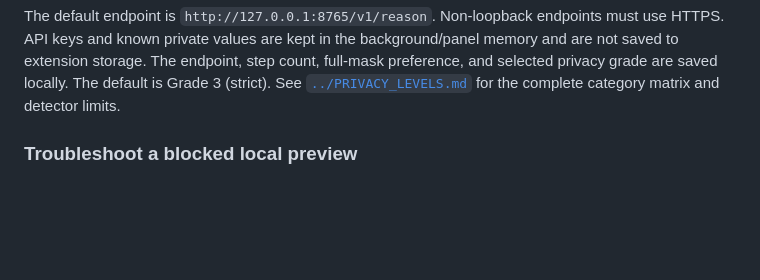
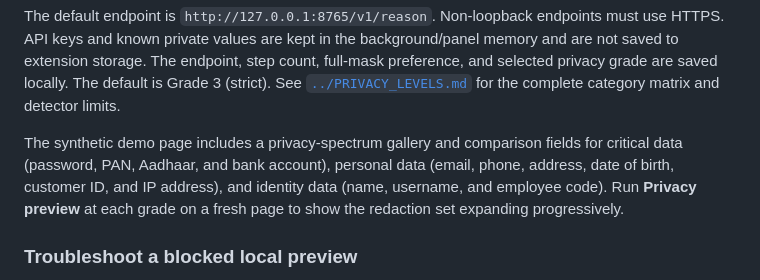
Before and after one commit to Rohinth-S/NAYAN, a Markdown page: extension/README.md, the part around the change. GitHub-like rendering; blank space fills up the shorter version.

Commit message:
docs: describe privacy grade demo coverage

```diff
--- a/extension/README.md
+++ b/extension/README.md
@@ -56,6 +56,12 @@ background/panel memory and are not saved to extension storage. The endpoint,
 step count, full-mask preference, and selected privacy grade are saved locally.
 The default is Grade 3 (strict). See [`../PRIVACY_LEVELS.md`](../PRIVACY_LEVELS.md)
 for the complete category matrix and detector limits.
+
+The synthetic demo page includes a privacy-spectrum gallery and comparison
+fields for critical data (password, PAN, Aadhaar, and bank account), personal
+data (email, phone, address, date of birth, customer ID, and IP address), and
+identity data (name, username, and employee code). Run **Privacy preview** at
+each grade on a fresh page to show the redaction set expanding progressively.
 
 ### Troubleshoot a blocked local preview
 
```
